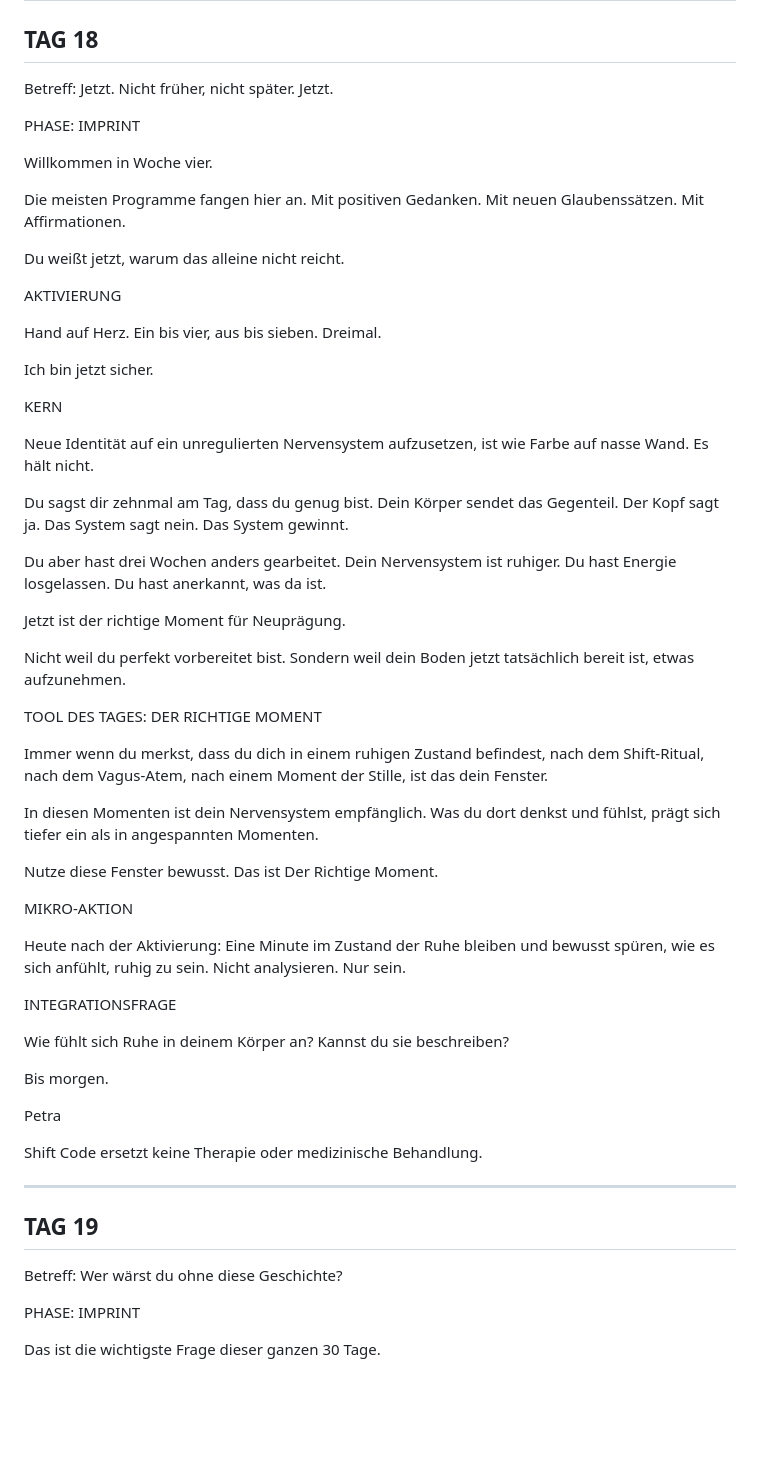
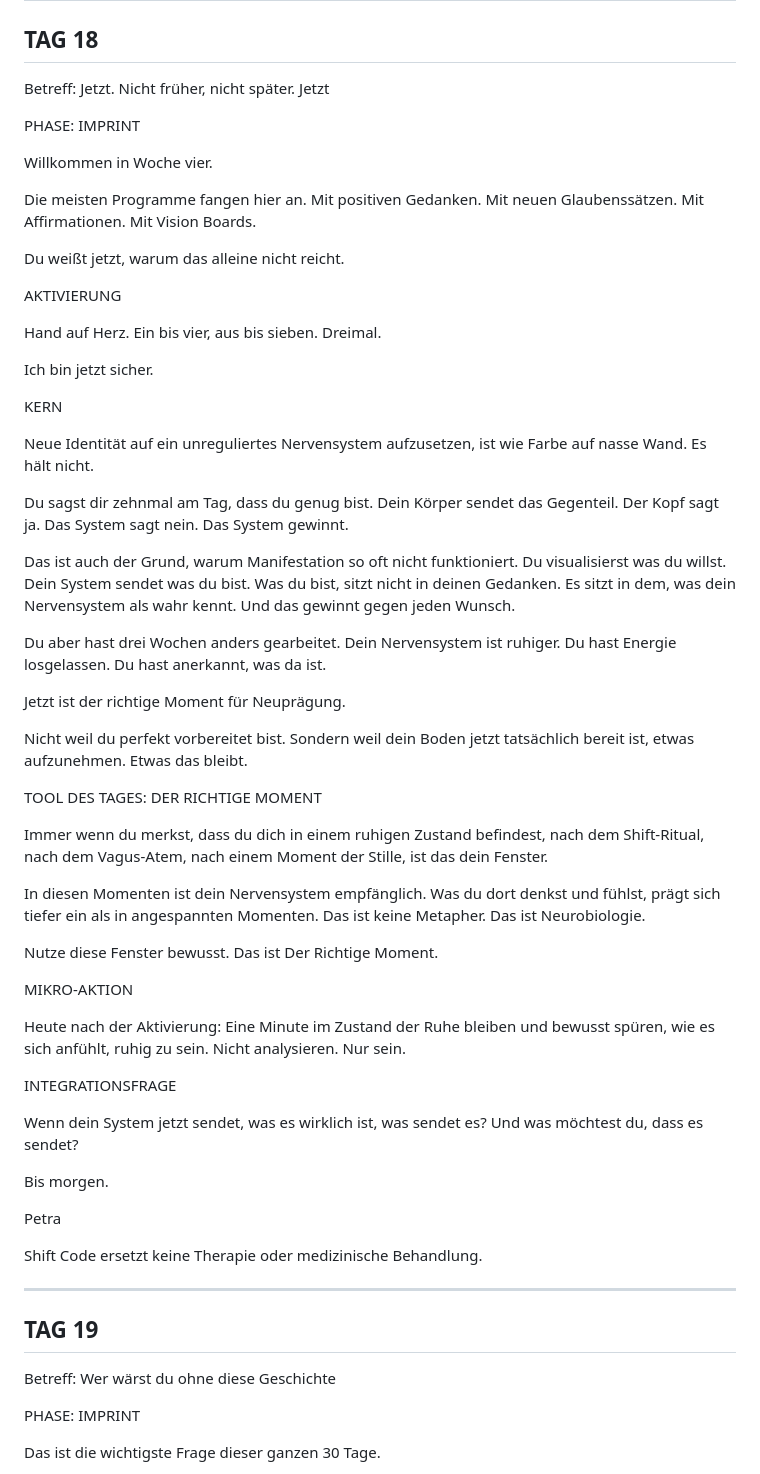
Before and after one commit to realistisch2020-sys/FEMCODE-Gehirn, a Markdown page: outputs/SC-protokoll-tag18-23.md, the part around one of its changes. GitHub-like rendering; blank space fills up the shorter version.

```diff
--- a/outputs/SC-protokoll-tag18-23.md
+++ b/outputs/SC-protokoll-tag18-23.md
@@ -3,13 +3,13 @@
 
 ## TAG 18
 
-Betreff: Jetzt. Nicht früher, nicht später. Jetzt.
+Betreff: Jetzt. Nicht früher, nicht später. Jetzt
 
 PHASE: IMPRINT
 
 Willkommen in Woche vier.
 
-Die meisten Programme fangen hier an. Mit positiven Gedanken. Mit neuen Glaubenssätzen. Mit Affirmationen.
+Die meisten Programme fangen hier an. Mit positiven Gedanken. Mit neuen Glaubenssätzen. Mit Affirmationen. Mit Vision Boards.
 
 Du weißt jetzt, warum das alleine nicht reicht.
 
@@ -21,21 +21,23 @@ Ich bin jetzt sicher.
 
 KERN
 
-Neue Identität auf ein unregulierten Nervensystem aufzusetzen, ist wie Farbe auf nasse Wand. Es hält nicht.
+Neue Identität auf ein unreguliertes Nervensystem aufzusetzen, ist wie Farbe auf nasse Wand. Es hält nicht.
 
 Du sagst dir zehnmal am Tag, dass du genug bist. Dein Körper sendet das Gegenteil. Der Kopf sagt ja. Das System sagt nein. Das System gewinnt.
+
+Das ist auch der Grund, warum Manifestation so oft nicht funktioniert. Du visualisierst was du willst. Dein System sendet was du bist. Was du bist, sitzt nicht in deinen Gedanken. Es sitzt in dem, was dein Nervensystem als wahr kennt. Und das gewinnt gegen jeden Wunsch.
 
 Du aber hast drei Wochen anders gearbeitet. Dein Nervensystem ist ruhiger. Du hast Energie losgelassen. Du hast anerkannt, was da ist.
 
 Jetzt ist der richtige Moment für Neuprägung.
 
-Nicht weil du perfekt vorbereitet bist. Sondern weil dein Boden jetzt tatsächlich bereit ist, etwas aufzunehmen.
+Nicht weil du perfekt vorbereitet bist. Sondern weil dein Boden jetzt tatsächlich bereit ist, etwas aufzunehmen. Etwas das bleibt.
 
 TOOL DES TAGES: DER RICHTIGE MOMENT
 
 Immer wenn du merkst, dass du dich in einem ruhigen Zustand befindest, nach dem Shift-Ritual, nach dem Vagus-Atem, nach einem Moment der Stille, ist das dein Fenster.
 
-In diesen Momenten ist dein Nervensystem empfänglich. Was du dort denkst und fühlst, prägt sich tiefer ein als in angespannten Momenten.
+In diesen Momenten ist dein Nervensystem empfänglich. Was du dort denkst und fühlst, prägt sich tiefer ein als in angespannten Momenten. Das ist keine Metapher. Das ist Neurobiologie.
 
 Nutze diese Fenster bewusst. Das ist Der Richtige Moment.
 
@@ -45,7 +47,7 @@ Heute nach der Aktivierung: Eine Minute im Zustand der Ruhe bleiben und bewusst
 
 INTEGRATIONSFRAGE
 
-Wie fühlt sich Ruhe in deinem Körper an? Kannst du sie beschreiben?
+Wenn dein System jetzt sendet, was es wirklich ist, was sendet es? Und was möchtest du, dass es sendet?
 
 Bis morgen.
 
@@ -59,7 +61,7 @@ Shift Code ersetzt keine Therapie oder medizinische Behandlung.
 
 ## TAG 19
 
-Betreff: Wer wärst du ohne diese Geschichte?
+Betreff: Wer wärst du ohne diese Geschichte
 
 PHASE: IMPRINT
 
```
Also changed, not shown: other parts of outputs/SC-protokoll-tag18-23.md (+35 -27 lines).
